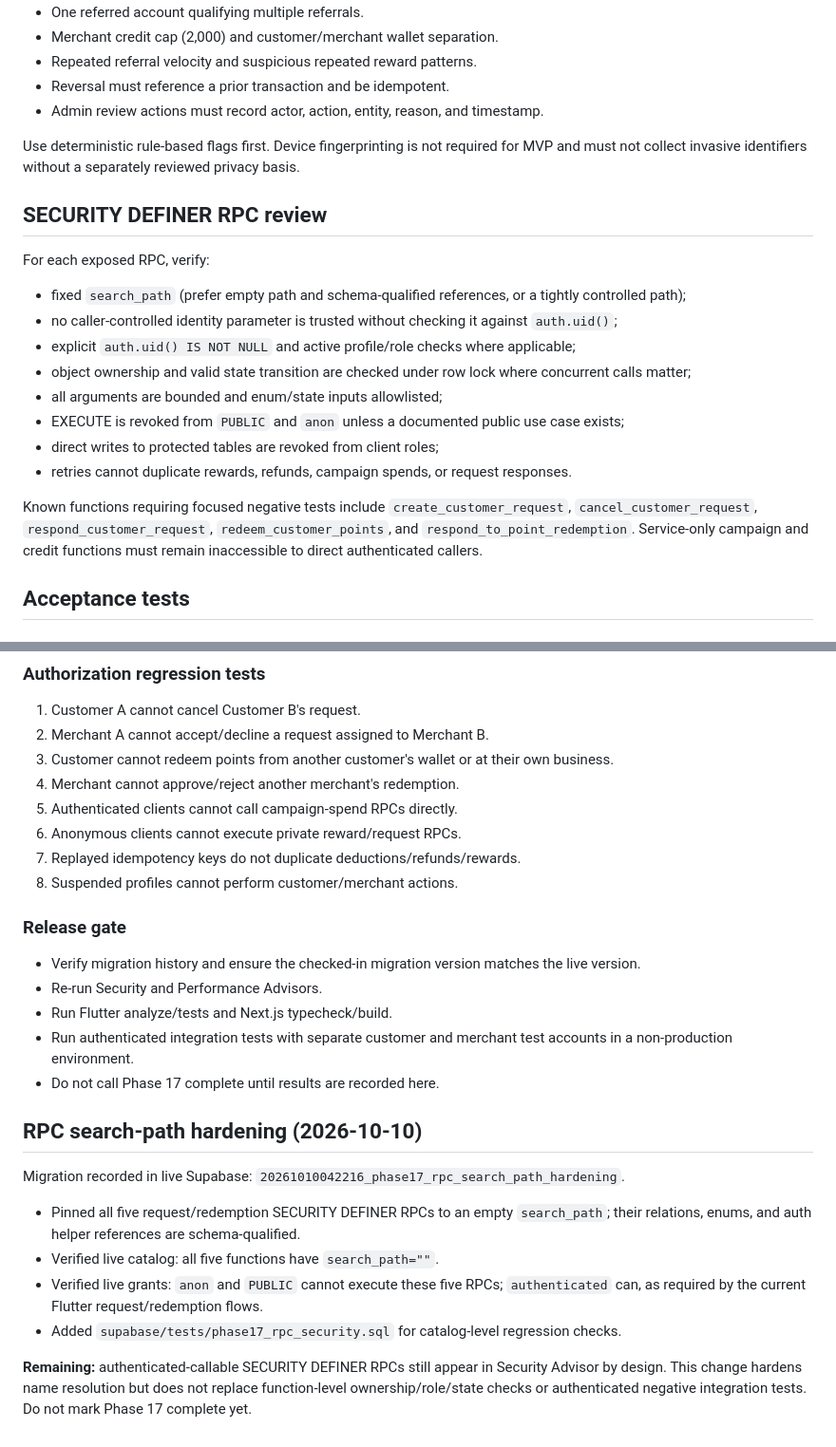
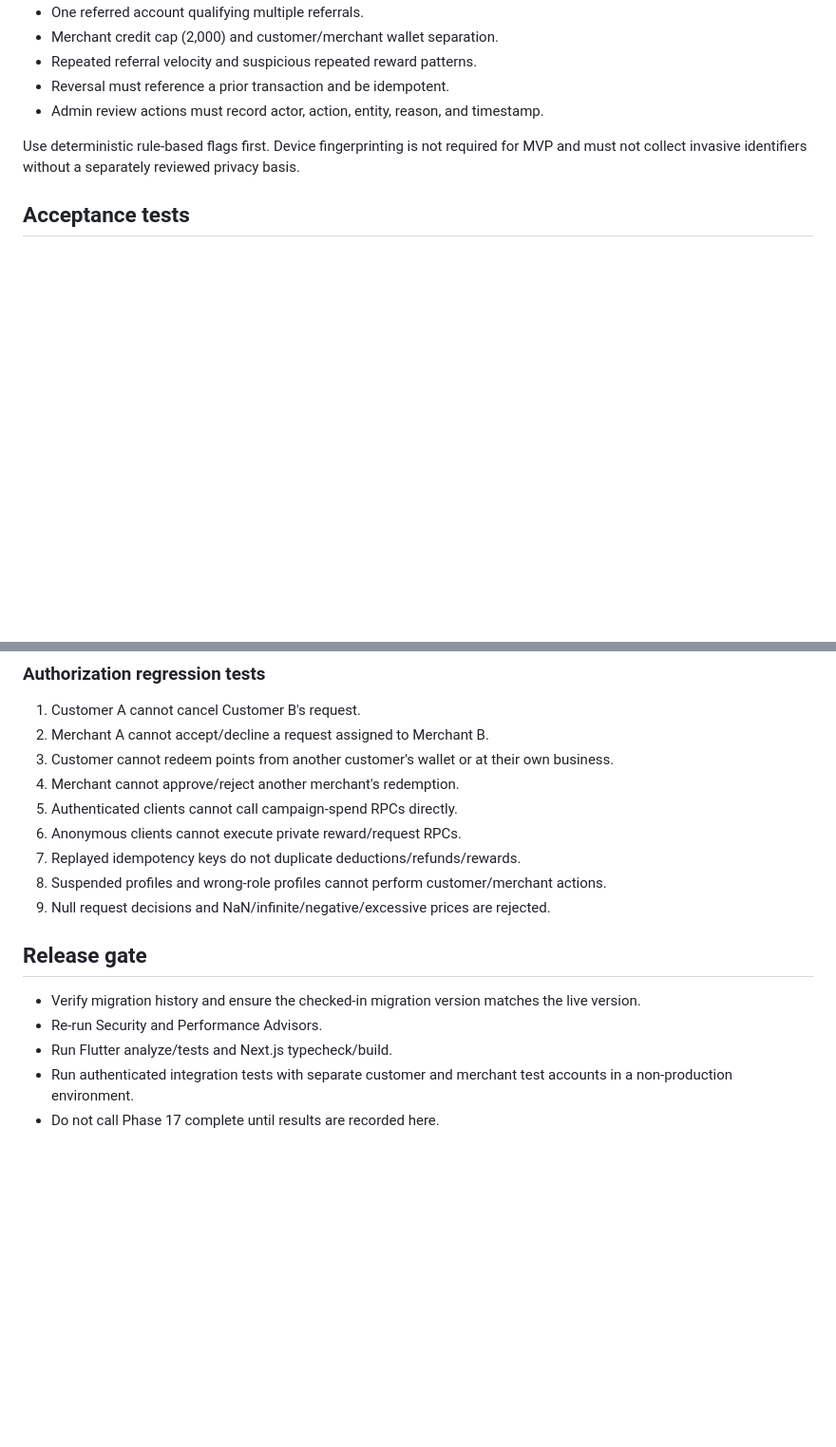
Before and after one commit to rahul-dev-web/RDS-NEARBY, a Markdown page: docs/PHASE_17_SECURITY_HARDENING.md, 2 parts joined by grey strips. Shown at 95% size. Drawn GitHub-style; blank space fills up the shorter version.

```diff
--- a/docs/PHASE_17_SECURITY_HARDENING.md
+++ b/docs/PHASE_17_SECURITY_HARDENING.md
@@ -43,20 +71,6 @@ Migration: `20261010041244_phase17_private_fraud_flags.sql` (matches the migrati
 - Admin review actions must record actor, action, entity, reason, and timestamp.
 
 Use deterministic rule-based flags first. Device fingerprinting is not required for MVP and must not collect invasive identifiers without a separately reviewed privacy basis.
-
-## SECURITY DEFINER RPC review
-
-For each exposed RPC, verify:
-- fixed `search_path` (prefer empty path and schema-qualified references, or a tightly controlled path);
-- no caller-controlled identity parameter is trusted without checking it against `auth.uid()`;
-- explicit `auth.uid() IS NOT NULL` and active profile/role checks where applicable;
-- object ownership and valid state transition are checked under row lock where concurrent calls matter;
-- all arguments are bounded and enum/state inputs allowlisted;
-- EXECUTE is revoked from `PUBLIC` and `anon` unless a documented public use case exists;
-- direct writes to protected tables are revoked from client roles;
-- retries cannot duplicate rewards, refunds, campaign spends, or request responses.
-
-Known functions requiring focused negative tests include `create_customer_request`, `cancel_customer_request`, `respond_customer_request`, `redeem_customer_points`, and `respond_to_point_redemption`. Service-only campaign and credit functions must remain inaccessible to direct authenticated callers.
 
 ## Acceptance tests
 
@@ -75,23 +89,13 @@ Known functions requiring focused negative tests include `create_customer_reques
 5. Authenticated clients cannot call campaign-spend RPCs directly.
 6. Anonymous clients cannot execute private reward/request RPCs.
 7. Replayed idempotency keys do not duplicate deductions/refunds/rewards.
-8. Suspended profiles cannot perform customer/merchant actions.
+8. Suspended profiles and wrong-role profiles cannot perform customer/merchant actions.
+9. Null request decisions and NaN/infinite/negative/excessive prices are rejected.
 
-### Release gate
+## Release gate
+
 - Verify migration history and ensure the checked-in migration version matches the live version.
 - Re-run Security and Performance Advisors.
 - Run Flutter analyze/tests and Next.js typecheck/build.
 - Run authenticated integration tests with separate customer and merchant test accounts in a non-production environment.
 - Do not call Phase 17 complete until results are recorded here.
-
-
-## RPC search-path hardening (2026-10-10)
-
-Migration recorded in live Supabase: `20261010042216_phase17_rpc_search_path_hardening`.
-
-- Pinned all five request/redemption SECURITY DEFINER RPCs to an empty `search_path`; their relations, enums, and auth helper references are schema-qualified.
-- Verified live catalog: all five functions have `search_path=""`.
-- Verified live grants: `anon` and `PUBLIC` cannot execute these five RPCs; `authenticated` can, as required by the current Flutter request/redemption flows.
-- Added `supabase/tests/phase17_rpc_security.sql` for catalog-level regression checks.
-
-**Remaining:** authenticated-callable SECURITY DEFINER RPCs still appear in Security Advisor by design. This change hardens name resolution but does not replace function-level ownership/role/state checks or authenticated negative integration tests. Do not mark Phase 17 complete yet.
```
Also changed, not shown: other parts of docs/PHASE_17_SECURITY_HARDENING.md (+32 -4 lines).
